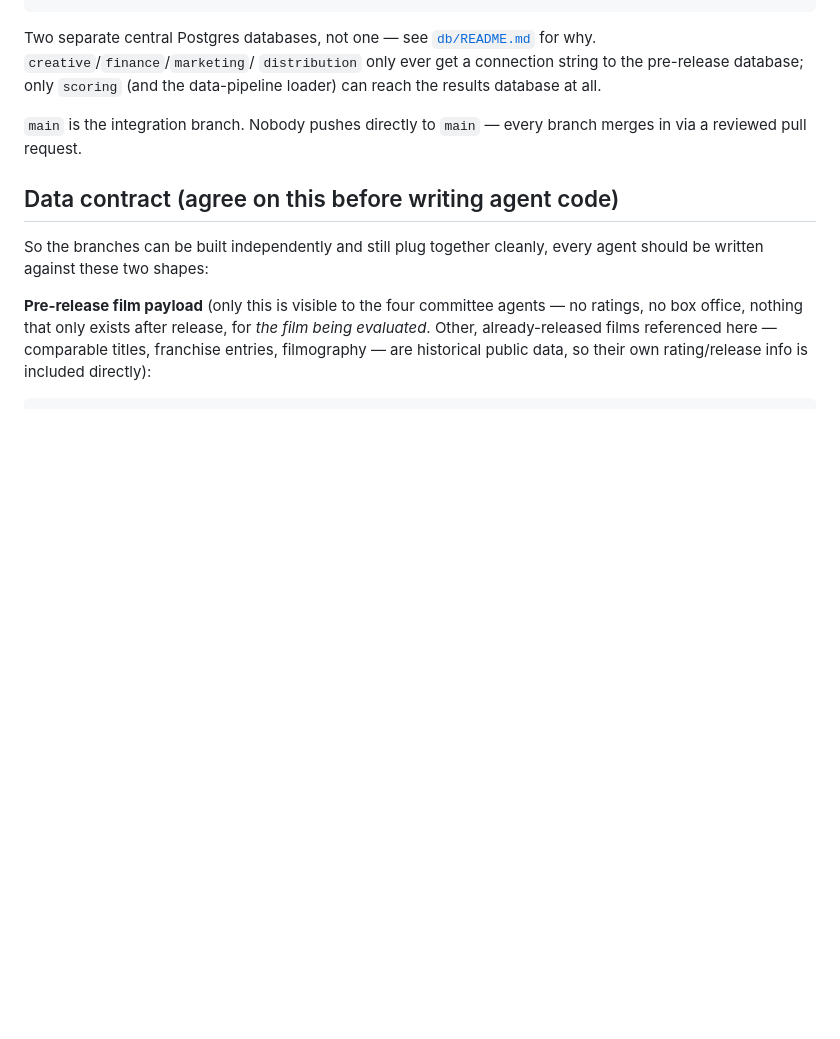
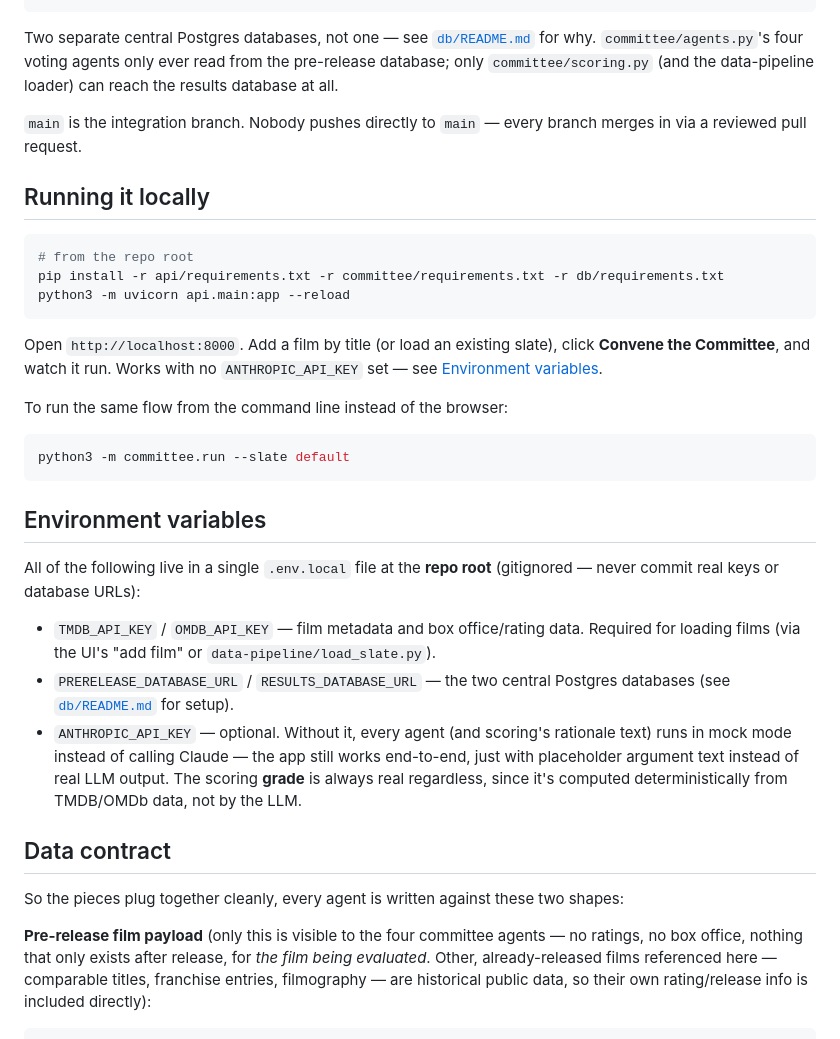
Before and after one commit to caligolfer2026/aigreenlightcommittee, a Markdown page: README.md, the part around one of its changes. Drawn GitHub-style; blank space fills up the shorter version.

````diff
--- a/README.md
+++ b/README.md
@@ -70,18 +93,52 @@ required.
 ```
 
 Two separate central Postgres databases, not one — see
-[`db/README.md`](db/README.md) for why. `creative`/`finance`/`marketing`/
-`distribution` only ever get a connection string to the pre-release
-database; only `scoring` (and the data-pipeline loader) can reach the
-results database at all.
+[`db/README.md`](db/README.md) for why. `committee/agents.py`'s four voting
+agents only ever read from the pre-release database; only
+`committee/scoring.py` (and the data-pipeline loader) can reach the results
+database at all.
 
 `main` is the integration branch. Nobody pushes directly to `main` — every
 branch merges in via a reviewed pull request.
 
-## Data contract (agree on this before writing agent code)
+## Running it locally
 
-So the branches can be built independently and still plug together cleanly,
-every agent should be written against these two shapes:
+```bash
+# from the repo root
+pip install -r api/requirements.txt -r committee/requirements.txt -r db/requirements.txt
+python3 -m uvicorn api.main:app --reload
+```
+
+Open `http://localhost:8000`. Add a film by title (or load an existing
+slate), click **Convene the Committee**, and watch it run. Works with no
+`ANTHROPIC_API_KEY` set — see [Environment variables](#environment-variables).
+
+To run the same flow from the command line instead of the browser:
+
+```bash
+python3 -m committee.run --slate default
+```
+
+## Environment variables
+
+All of the following live in a single `.env.local` file at the **repo
+root** (gitignored — never commit real keys or database URLs):
+
+- `TMDB_API_KEY` / `OMDB_API_KEY` — film metadata and box office/rating data.
+  Required for loading films (via the UI's "add film" or
+  `data-pipeline/load_slate.py`).
+- `PRERELEASE_DATABASE_URL` / `RESULTS_DATABASE_URL` — the two central
+  Postgres databases (see [`db/README.md`](db/README.md) for setup).
+- `ANTHROPIC_API_KEY` — optional. Without it, every agent (and scoring's
+  rationale text) runs in mock mode instead of calling Claude — the app
+  still works end-to-end, just with placeholder argument text instead of
+  real LLM output. The scoring **grade** is always real regardless, since
+  it's computed deterministically from TMDB/OMDb data, not by the LLM.
+
+## Data contract
+
+So the pieces plug together cleanly, every agent is written against these
+two shapes:
 
 **Pre-release film payload** (only this is visible to the four committee
 agents — no ratings, no box office, nothing that only exists after release,
````
Also changed, not shown: other parts of README.md (+94 -86 lines).
